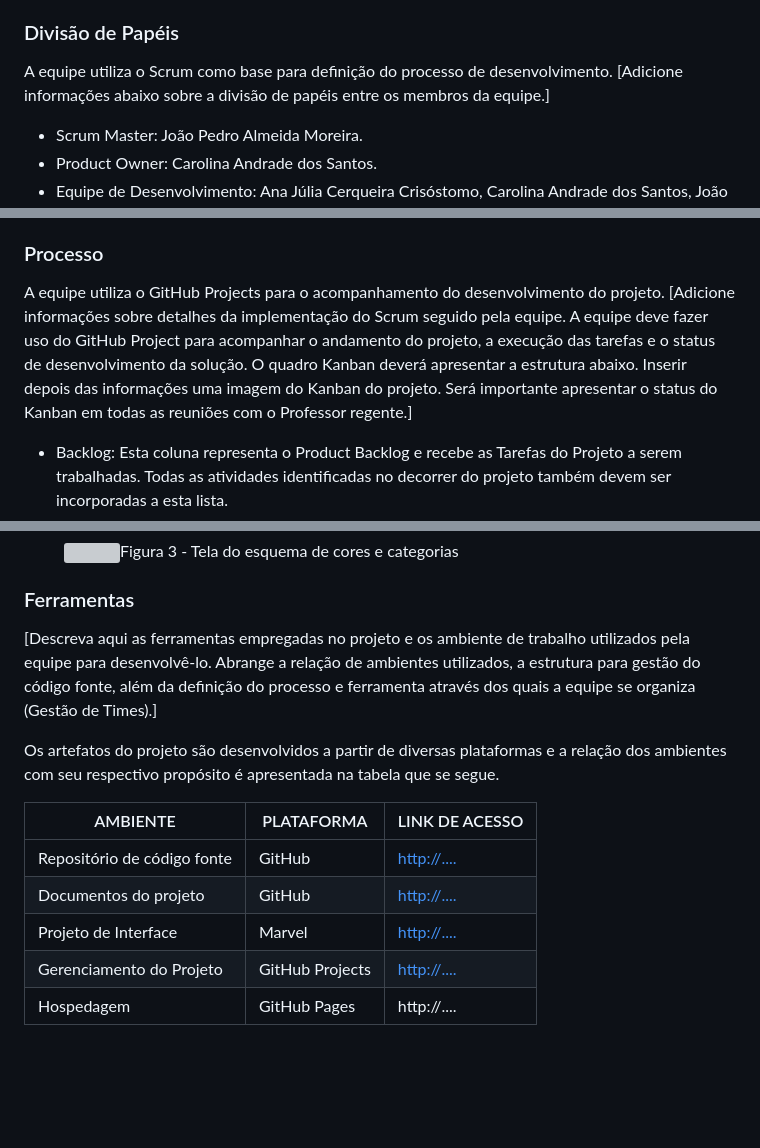
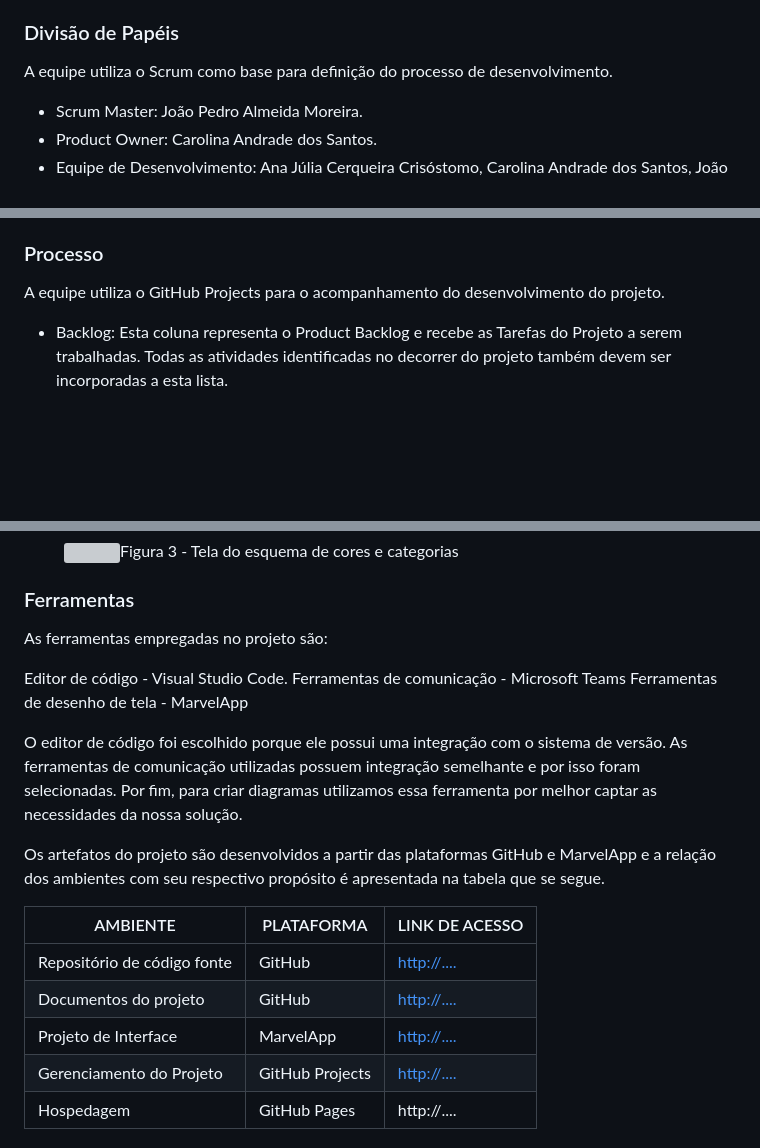
Before and after one commit to NirvanaHaydn/lucrae-gestao-financeira, a Markdown page: documentos/03-Metodologia.md, 3 parts joined by grey strips. Drawn GitHub-style; blank space fills up the shorter version; grey boxes are pictures that could not be loaded.

```diff
--- a/documentos/03-Metodologia.md
+++ b/documentos/03-Metodologia.md
@@ -12,7 +12,7 @@ A metodologia ágil escolhida para o desenvolvimento deste projeto foi o SCRUM,
 ### Divisão de Papéis
 
 A equipe utiliza o Scrum como base para definição do processo de desenvolvimento.
-[Adicione informações abaixo sobre a divisão de papéis entre os membros da equipe.]
+
 - Scrum Master: João Pedro Almeida Moreira.
 - Product Owner: Carolina Andrade dos Santos.
 - Equipe de Desenvolvimento: Ana Júlia Cerqueira Crisóstomo,  Carolina Andrade dos Santos, João Pedro Almeida Moreira, João Vitor Soares Martins, Nirvana de Oliveira Barros, Tamires de Lima Leite.
@@ -25,7 +25,7 @@ A equipe utiliza o Scrum como base para definição do processo de desenvolvimen
 
 ### Processo
 
-A equipe utiliza o GitHub Projects para o acompanhamento do desenvolvimento do projeto. [Adicione informações sobre detalhes da implementação do Scrum seguido pela equipe. A equipe deve fazer uso do GitHub Project para acompanhar o andamento do projeto, a execução das tarefas e o status de desenvolvimento da solução. O quadro Kanban deverá apresentar a estrutura abaixo. Inserir depois das informações uma imagem do Kanban do projeto. Será importante apresentar o status do Kanban em todas as reuniões com o Professor regente.]
+A equipe utiliza o GitHub Projects para o acompanhamento do desenvolvimento do projeto.
 
 - Backlog: Esta coluna representa o Product Backlog e recebe as Tarefas do Projeto a serem trabalhadas. Todas as atividades identificadas no decorrer do projeto também devem ser incorporadas a esta lista.
 - To Do: Esta coluna representa o Sprint Backlog, ou seja, a lista das Tarefas da Etapa. As tarefas do To Do devem ser definidas e distribuídas para os integrantes da equipe no início de cada Etapa.
@@ -61,15 +61,21 @@ A equipe utiliza o GitHub Projects para o acompanhamento do desenvolvimento do p
 
 ### Ferramentas
 
-[Descreva aqui as ferramentas empregadas no projeto e os ambiente de trabalho utilizados pela  equipe para desenvolvê-lo. Abrange a relação de ambientes utilizados, a estrutura para gestão do código fonte, além da definição do processo e ferramenta através dos quais a equipe se organiza (Gestão de Times).]
+As ferramentas empregadas no projeto são:
 
-Os artefatos do projeto são desenvolvidos a partir de diversas plataformas e a relação dos ambientes com seu respectivo propósito é apresentada na tabela que se segue.
+Editor de código - Visual Studio Code.
+Ferramentas de comunicação - Microsoft Teams
+Ferramentas de desenho de tela - MarvelApp
+
+O editor de código foi escolhido porque ele possui uma integração com o sistema de versão. As ferramentas de comunicação utilizadas possuem integração semelhante e por isso foram selecionadas. Por fim, para criar diagramas utilizamos essa ferramenta por melhor captar as necessidades da nossa solução.
+
+Os artefatos do projeto são desenvolvidos a partir das plataformas GitHub e MarvelApp e a relação dos ambientes com seu respectivo propósito é apresentada na tabela que se segue.
 
 | AMBIENTE                            | PLATAFORMA                         | LINK DE ACESSO                         |
 |-------------------------------------|------------------------------------|----------------------------------------|
 | Repositório de código fonte         | GitHub                             | [http://....             ](https://github.com/ICEI-PUC-Minas-PMV-ADS/proj-gestao-financeira-2026-ads/tree/main/codigo-fonte)|
 | Documentos do projeto               | GitHub                             | [http://.... ](https://github.com/ICEI-PUC-Minas-PMV-ADS/proj-gestao-financeira-2026-ads/blob/main/README.md)|
-| Projeto de Interface                | Marvel                             | [http://.... ](https://marvelapp.com/prototype/d2be175/screen/98646269)|
+| Projeto de Interface                | MarvelApp                          | [http://.... ](https://marvelapp.com/prototype/d2be175/screen/98646269)|
 | Gerenciamento do Projeto            | GitHub Projects                    | [http://....](https://github.com/orgs/ICEI-PUC-Minas-PMV-ADS/projects/2827)|
 | Hospedagem                          | GitHub Pages                       | http://....                            |
 
```
